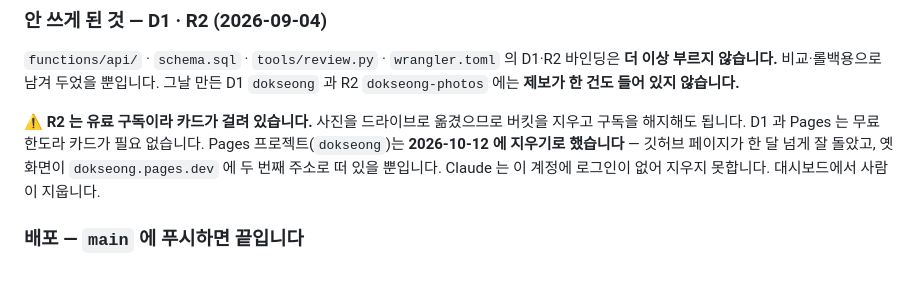
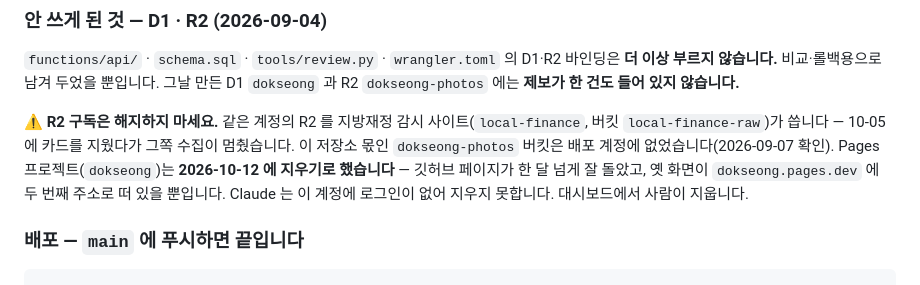
Before and after one commit to bada17/dokseong, a Markdown page: README.md, the part around the change. Drawn GitHub-style.

Commit message:
R2 구독을 해지해도 된다던 줄을 고친다 — 지방재정 사이트가 같은 계정 R2 를 쓴다
Co-Authored-By: Claude Opus 5.5 <noreply@anthropic.com>

```diff
--- a/README.md
+++ b/README.md
@@ -333,8 +333,9 @@ npx wrangler d1 execute dokseong --remote \
 **더 이상 부르지 않습니다.** 비교·롤백용으로 남겨 두었을 뿐입니다.
 그날 만든 D1 `dokseong` 과 R2 `dokseong-photos` 에는 **제보가 한 건도 들어 있지 않습니다.**
 
-⚠️ **R2 는 유료 구독이라 카드가 걸려 있습니다.** 사진을 드라이브로 옮겼으므로
-   버킷을 지우고 구독을 해지해도 됩니다. D1 과 Pages 는 무료 한도라 카드가 필요 없습니다.
+⚠️ **R2 구독은 해지하지 마세요.** 같은 계정의 R2 를 지방재정 감시 사이트(`local-finance`,
+   버킷 `local-finance-raw`)가 씁니다 — 10-05 에 카드를 지웠다가 그쪽 수집이 멈췄습니다.
+   이 저장소 몫인 `dokseong-photos` 버킷은 배포 계정에 없었습니다(2026-09-07 확인).
    Pages 프로젝트(`dokseong`)는 **2026-10-12 에 지우기로 했습니다** — 깃허브 페이지가
    한 달 넘게 잘 돌았고, 옛 화면이 `dokseong.pages.dev` 에 두 번째 주소로 떠 있을 뿐입니다.
    Claude 는 이 계정에 로그인이 없어 지우지 못합니다. 대시보드에서 사람이 지웁니다.
```
